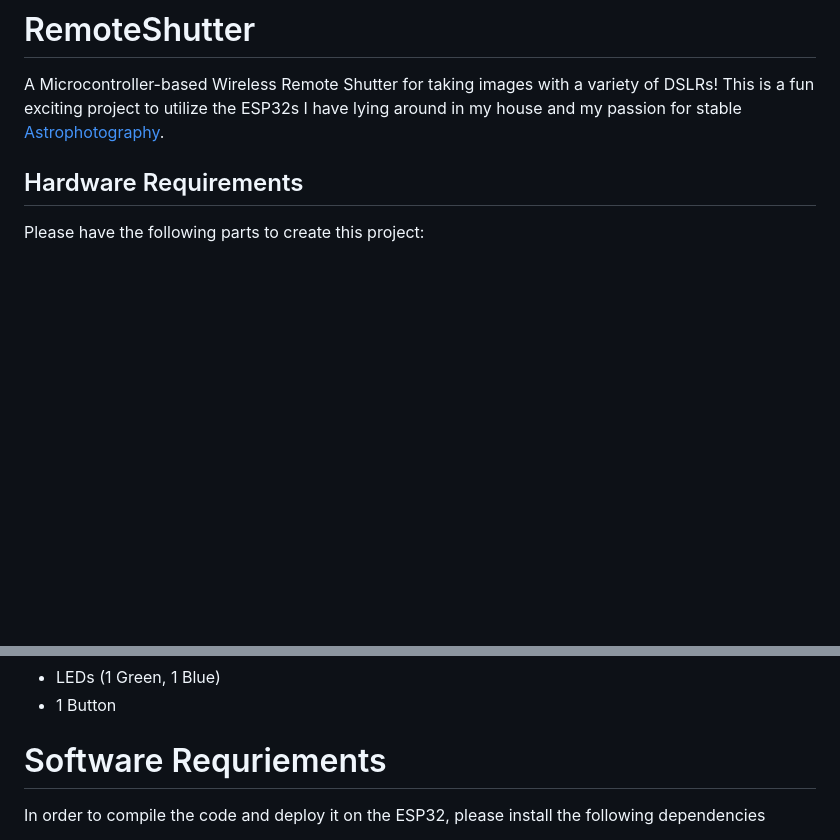
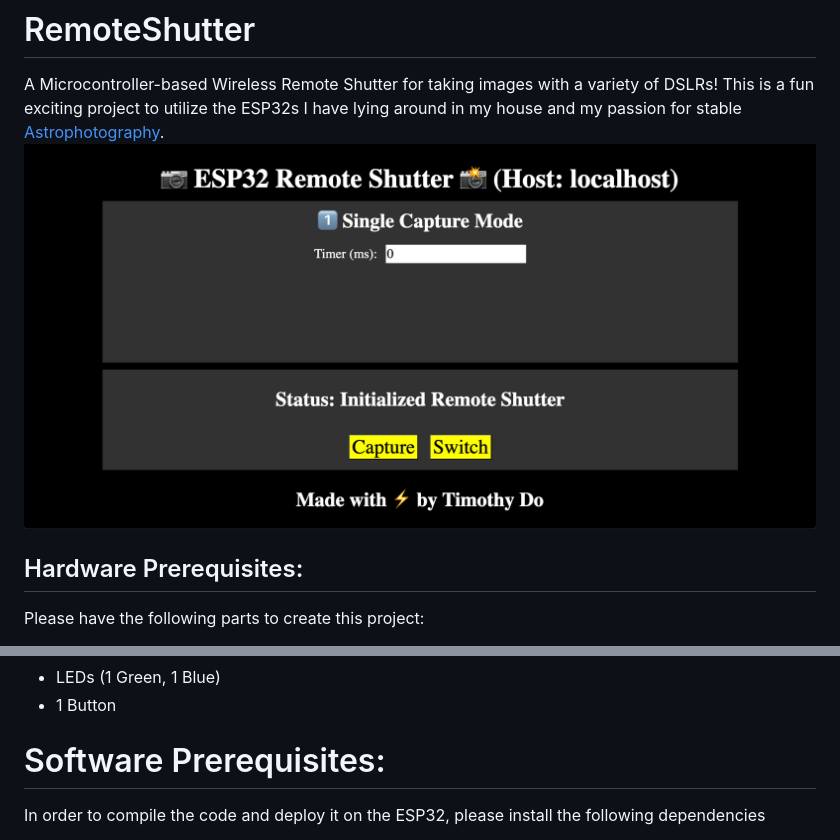
Before and after one commit to dotimothy/RemoteShutter, a Markdown page: README.md, 2 parts joined by grey strips. Drawn GitHub-style; pictures changed too: docs/media/ESP32RemoteShutter.png (added); blank space fills up the shorter version.

Commit message:
Added Image Preview to README :)

```diff
--- a/README.md
+++ b/README.md
@@ -1,6 +1,7 @@
 # RemoteShutter
  A Microcontroller-based Wireless Remote Shutter for taking images with a variety of DSLRs! This is a fun exciting project to utilize the ESP32s I have lying around in my house and my passion for stable [Astrophotography](https://timothydo.me/astrronomy/photography).
-## Hardware Requirements
+![](./docs/media/ESP32RemoteShutter.png)
+## Hardware Prerequisites:
 Please have the following parts to create this project:
 - 5V Power Supply (e.g. USB Power Bank, AC to DC USB Adapter, Etc.)
 - ESP32 Microcontroller + USB cable (e.g. Micro-USB, USB-C)
@@ -11,7 +12,7 @@ Please have the following parts to create this project:
 - Breadboard (optional, for organization)
 - LEDs (1 Green, 1 Blue)
 - 1 Button
-# Software Requriements
+# Software Prerequisites:
 In order to compile the code and deploy it on the ESP32, please install the following dependencies
 - [CP210x USB to UART Drivers](https://www.silabs.com/developer-tools/usb-to-uart-bridge-vcp-drivers)
 - [Arduino IDE](https://www.arduino.cc/en/software)
```
Also changed, not shown: 1 other file.
